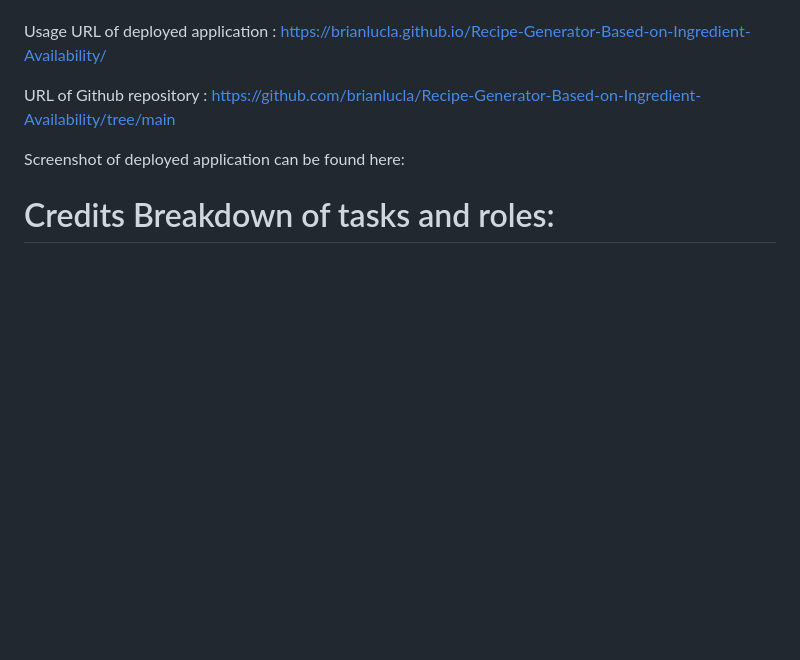
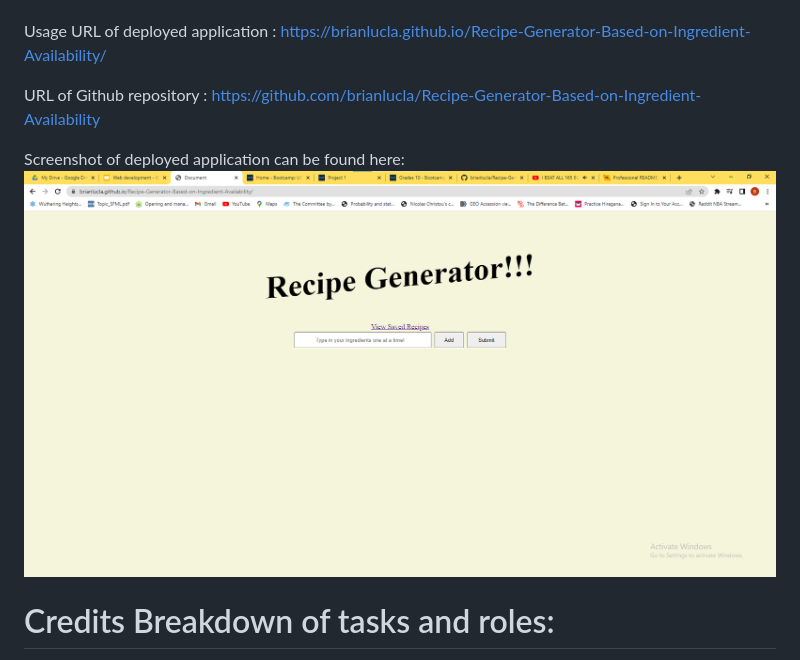
Before and after one commit to brianlucla/Recipe-Generator-Based-on-Ingredient-Availability, a Markdown page: README.md, the part around the change. GitHub-like rendering; pictures changed too: Assets/project01-screenshot.png (added); blank space fills up the shorter version.

Commit message:
added readME screenshot

```diff
--- a/README.md
+++ b/README.md
@@ -28,9 +28,10 @@ N/A
 Usage
 URL of deployed application : https://brianlucla.github.io/Recipe-Generator-Based-on-Ingredient-Availability/
 
-URL of Github repository : https://github.com/brianlucla/Recipe-Generator-Based-on-Ingredient-Availability/tree/main
+URL of Github repository : https://github.com/brianlucla/Recipe-Generator-Based-on-Ingredient-Availability
 
 Screenshot of deployed application can be found here:
+![screenshot](./Assets/project01-screenshot.png)
 
 Credits
 Breakdown of tasks and roles:
```
